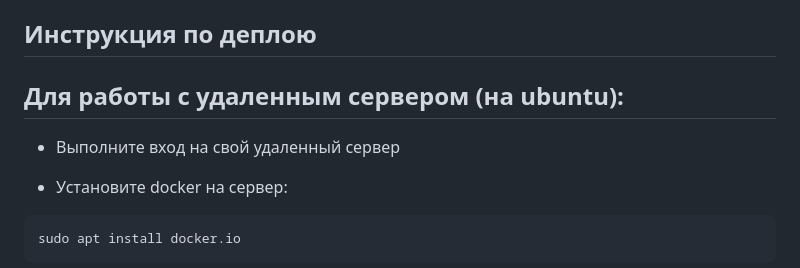
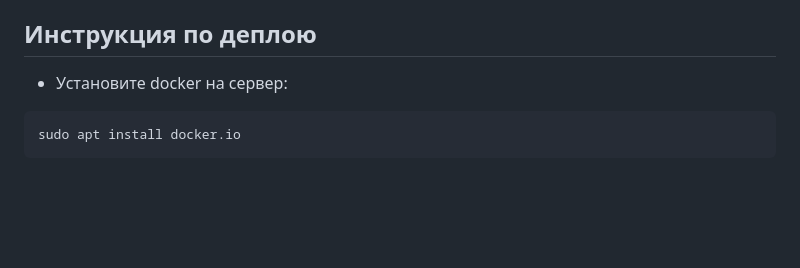
Before and after one commit to Evonsan/KuKa, a Markdown page: README.md, the part around the change. GitHub-like rendering; blank space fills up the shorter version.

````diff
--- a/README.md
+++ b/README.md
@@ -84,9 +84,6 @@ docker-compose up --build
 - `redoc.html` — для опенапи схемы
 - `docker-compose.yml`, `.env`, `README.md`
 ## Инструкция по деплою
-## Для работы с удаленным сервером (на ubuntu):
-* Выполните вход на свой удаленный сервер
-
 * Установите docker на сервер:
 ```
 sudo apt install docker.io
````
